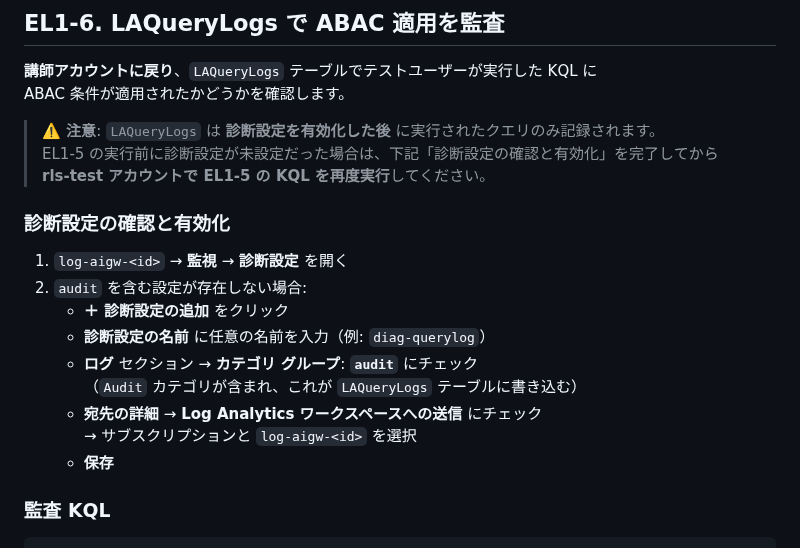
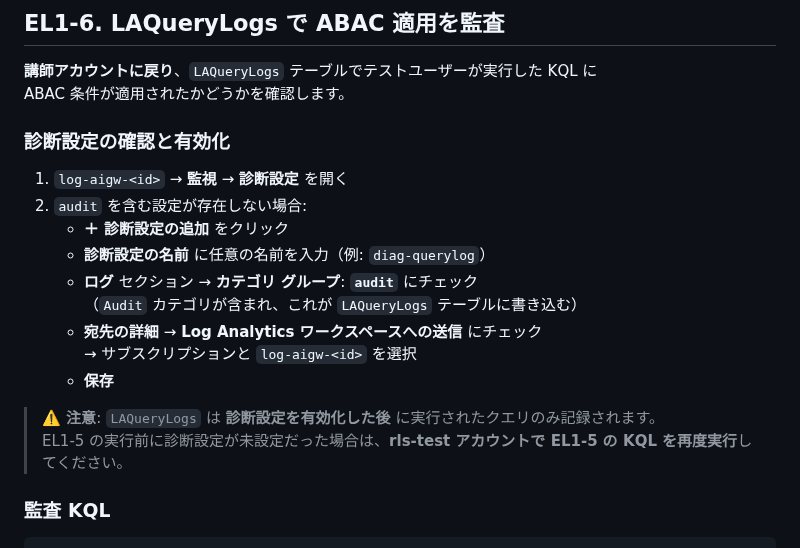
Before and after one commit to ketana0224/ai_gateway_multi, a Markdown page: docs/ext-lab/ext-lab1-log-rls.md, the part around the change. GitHub-like rendering.

Commit message:
docs: move re-run warning to after diagnostic settings setup

```diff
--- a/docs/ext-lab/ext-lab1-log-rls.md
+++ b/docs/ext-lab/ext-lab1-log-rls.md
@@ -311,10 +311,6 @@ cloud APIM の `apim-aigw-<id>` は集計結果に表れないことを確認し
 **講師アカウントに戻り**、`LAQueryLogs` テーブルでテストユーザーが実行した KQL に
 ABAC 条件が適用されたかどうかを確認します。
 
-> **⚠️ 注意**: `LAQueryLogs` は **診断設定を有効化した後** に実行されたクエリのみ記録されます。
-> EL1-5 の実行前に診断設定が未設定だった場合は、下記「診断設定の確認と有効化」を完了してから
-> **rls-test アカウントで EL1-5 の KQL を再度実行**してください。
-
 ### 診断設定の確認と有効化
 
 1. `log-aigw-<id>` → **監視** → **診断設定** を開く
@@ -326,6 +322,9 @@ ABAC 条件が適用されたかどうかを確認します。
    - **宛先の詳細** → **Log Analytics ワークスペースへの送信** にチェック
      → サブスクリプションと `log-aigw-<id>` を選択
    - **保存**
+
+> **⚠️ 注意**: `LAQueryLogs` は **診断設定を有効化した後** に実行されたクエリのみ記録されます。
+> EL1-5 の実行前に診断設定が未設定だった場合は、**rls-test アカウントで EL1-5 の KQL を再度実行**してください。
 
 ### 監査 KQL
 
```
